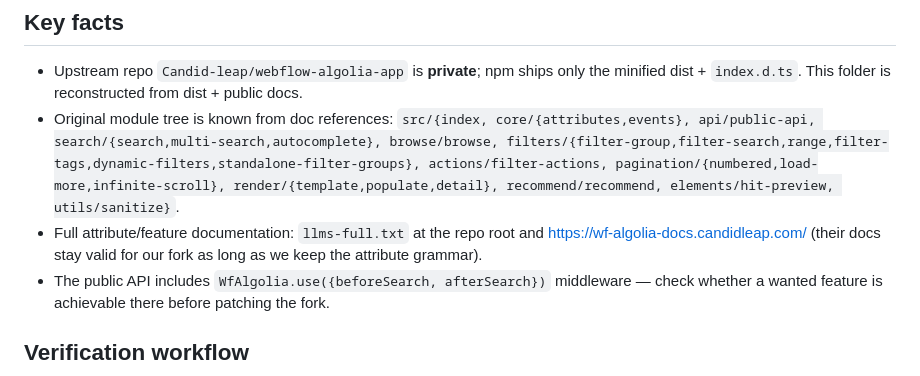
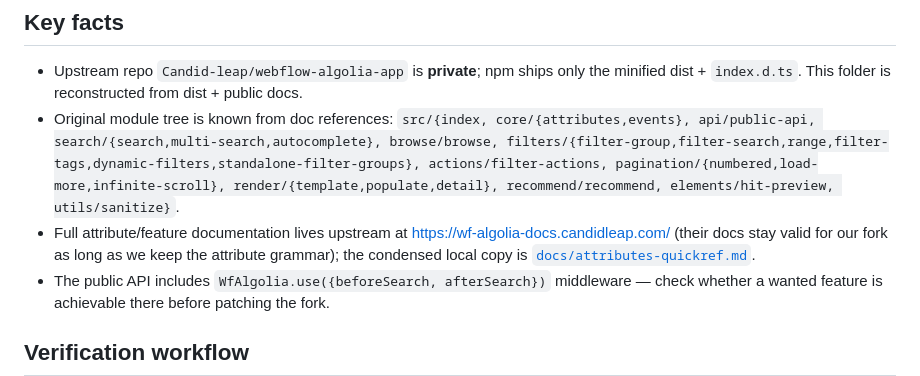
Before and after one commit to the-starters/wf-algolia, a Markdown page: README.md, the part around the change. Drawn GitHub-style.

Commit message:
no-mistakes(document): fix dead README pointer, note version fix in MODULE-MAP

```diff
--- a/README.md
+++ b/README.md
@@ -62,9 +62,10 @@ dist/                        rebuilt output — COMMITTED (jsDelivr serves it fr
   filters/{filter-group,filter-search,range,filter-tags,dynamic-filters,standalone-filter-groups},
   actions/filter-actions, pagination/{numbered,load-more,infinite-scroll},
   render/{template,populate,detail}, recommend/recommend, elements/hit-preview, utils/sanitize}`.
-- Full attribute/feature documentation: `llms-full.txt` at the repo root and
+- Full attribute/feature documentation lives upstream at
   https://wf-algolia-docs.candidleap.com/ (their docs stay valid for our fork as long
-  as we keep the attribute grammar).
+  as we keep the attribute grammar); the condensed local copy is
+  [`docs/attributes-quickref.md`](docs/attributes-quickref.md).
 - The public API includes `WfAlgolia.use({beforeSearch, afterSearch})` middleware —
   check whether a wanted feature is achievable there before patching the fork.
 
```
Also changed, not shown: docs/MODULE-MAP.md (+2 -0 lines).
